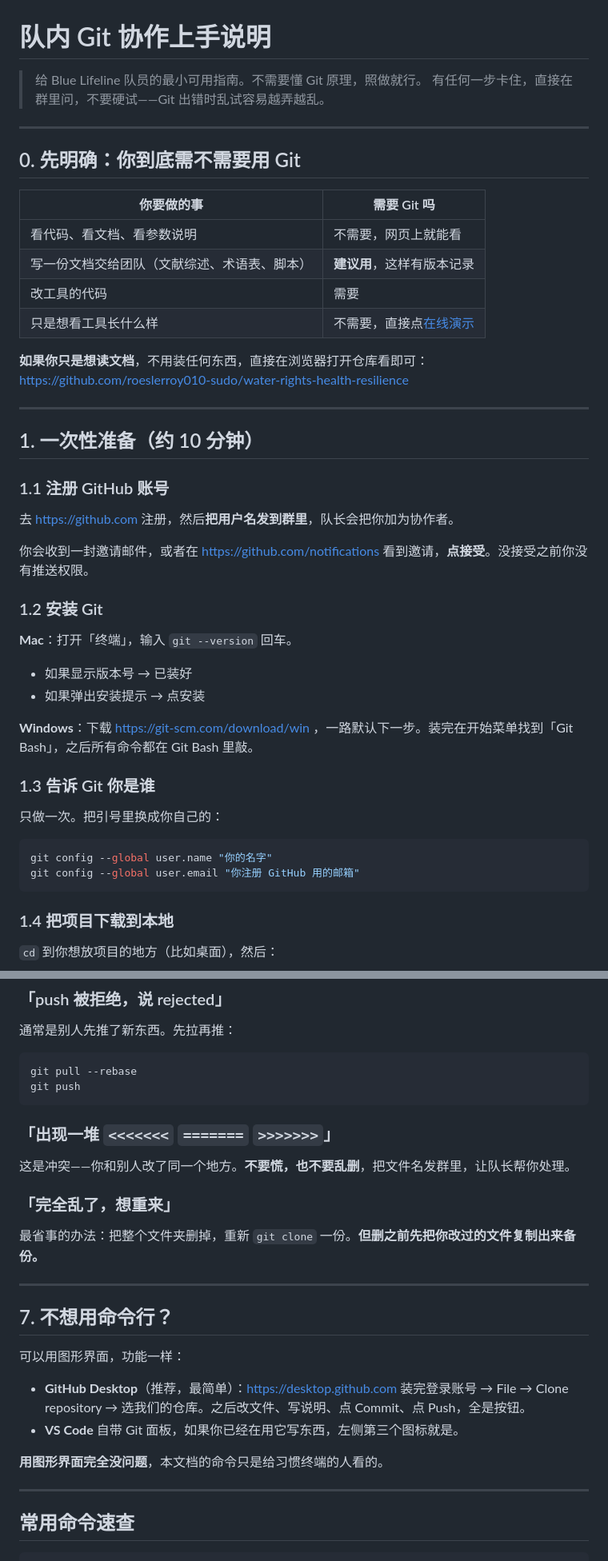
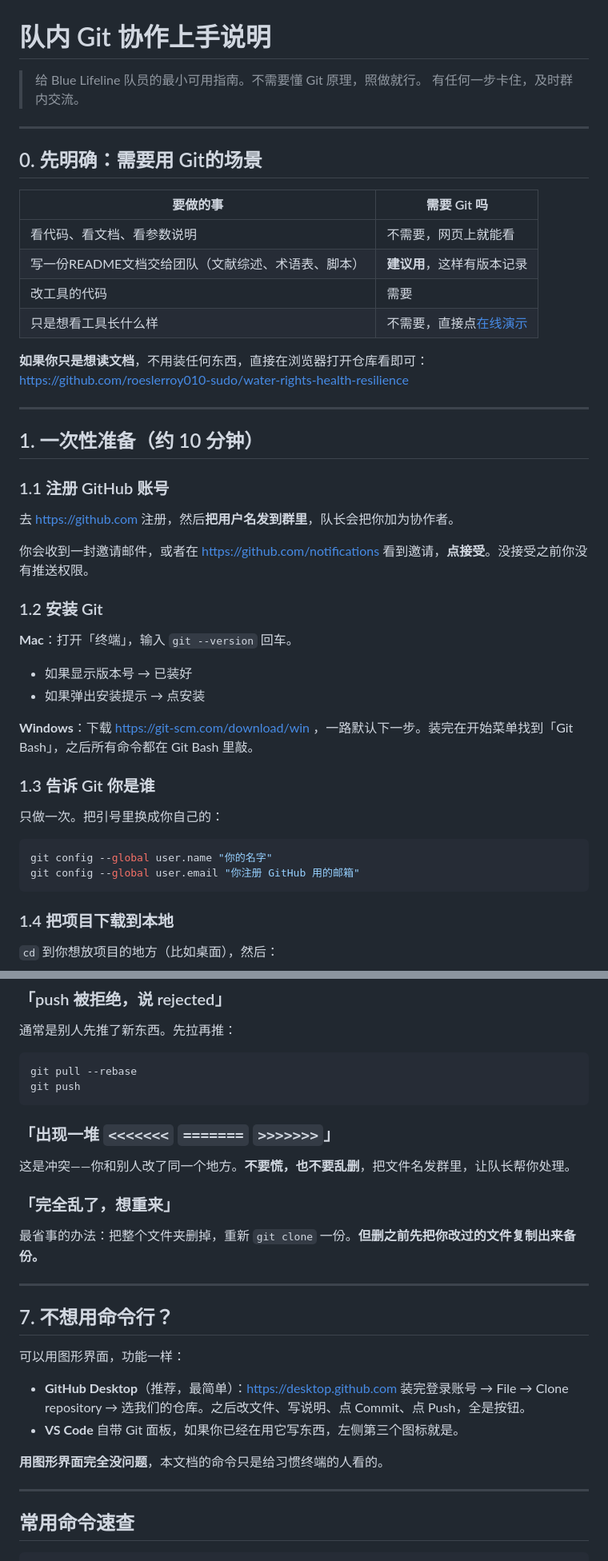
Before and after one commit to roeslerroy010-sudo/water-rights-health-resilience, a Markdown page: research/docs/git-collaboration-guide.md, 2 parts joined by grey strips. Shown at 80% size. Drawn GitHub-style.

Commit message:
更新队内 Git 协作指南，优化内容结构与可读性。调整了关于使用 Git 的场景说明，增加了表格形式的需求分析，明确了各自文件的分工与存放位置，并补充了 GitHub 相关链接。修正了部分语句以提高文档的清晰度和易用性。

````diff
--- a/research/docs/git-collaboration-guide.md
+++ b/research/docs/git-collaboration-guide.md
@@ -1,21 +1,22 @@
 # 队内 Git 协作上手说明
 
-> 给 Blue Lifeline 队员的最小可用指南。不需要懂 Git 原理，照做就行。
-> 有任何一步卡住，直接在群里问，不要硬试——Git 出错时乱试容易越弄越乱。
+> 给 Blue Lifeline 队员的最小可用指南。不需要懂 Git 原理，照做就行。 有任何一步卡住，及时群内交流。
 
 ---
 
-## 0. 先明确：你到底需不需要用 Git
+## 0. 先明确：需要用 Git的场景
 
-| 你要做的事 | 需要 Git 吗 |
-|---|---|
-| 看代码、看文档、看参数说明 | 不需要，网页上就能看 |
-| 写一份文档交给团队（文献综述、术语表、脚本） | **建议用**，这样有版本记录 |
-| 改工具的代码 | 需要 |
-| 只是想看工具长什么样 | 不需要，直接点[在线演示](https://roeslerroy010-sudo.github.io/water-rights-health-resilience/research/) |
+
+| 要做的事                         | 需要 Git 吗                                                                                     |
+| ---------------------------- | -------------------------------------------------------------------------------------------- |
+| 看代码、看文档、看参数说明                | 不需要，网页上就能看                                                                                   |
+| 写一份README文档交给团队（文献综述、术语表、脚本） | **建议用**，这样有版本记录                                                                              |
+| 改工具的代码                       | 需要                                                                                           |
+| 只是想看工具长什么样                   | 不需要，直接点[在线演示](https://roeslerroy010-sudo.github.io/water-rights-health-resilience/research/) |
+
 
 **如果你只是想读文档**，不用装任何东西，直接在浏览器打开仓库看即可：
-https://github.com/roeslerroy010-sudo/water-rights-health-resilience
+[https://github.com/roeslerroy010-sudo/water-rights-health-resilience](https://github.com/roeslerroy010-sudo/water-rights-health-resilience)
 
 ---
 
@@ -23,17 +24,18 @@ https://github.com/roeslerroy010-sudo/water-rights-health-resilience
 
 ### 1.1 注册 GitHub 账号
 
-去 https://github.com 注册，然后**把用户名发到群里**，队长会把你加为协作者。
+去 [https://github.com](https://github.com) 注册，然后**把用户名发到群里**，队长会把你加为协作者。
 
-你会收到一封邀请邮件，或者在 https://github.com/notifications 看到邀请，**点接受**。没接受之前你没有推送权限。
+你会收到一封邀请邮件，或者在 [https://github.com/notifications](https://github.com/notifications) 看到邀请，**点接受**。没接受之前你没有推送权限。
 
 ### 1.2 安装 Git
 
 **Mac**：打开「终端」，输入 `git --version` 回车。
+
 - 如果显示版本号 → 已装好
 - 如果弹出安装提示 → 点安装
 
-**Windows**：下载 https://git-scm.com/download/win ，一路默认下一步。装完在开始菜单找到「Git Bash」，之后所有命令都在 Git Bash 里敲。
+**Windows**：下载 [https://git-scm.com/download/win](https://git-scm.com/download/win) ，一路默认下一步。装完在开始菜单找到「Git Bash」，之后所有命令都在 Git Bash 里敲。
 
 ### 1.3 告诉 Git 你是谁
 
@@ -43,6 +45,8 @@ https://github.com/roeslerroy010-sudo/water-rights-health-resilience
 git config --global user.name "你的名字"
 git config --global user.email "你注册 GitHub 用的邮箱"
 ```
+
+
 
 ### 1.4 把项目下载到本地
 
@@ -177,6 +199,8 @@ git pull --rebase
 git push
 ```
 
+
+
 ### 「出现一堆 `<<<<<<<` `=======` `>>>>>>>`」
 
 这是冲突——你和别人改了同一个地方。**不要慌，也不要乱删**，把文件名发群里，让队长帮你处理。
@@ -187,17 +211,21 @@ git push
 
 ---
 
+
+
 ## 7. 不想用命令行？
 
 可以用图形界面，功能一样：
 
-- **GitHub Desktop**（推荐，最简单）：https://desktop.github.com
-  装完登录账号 → File → Clone repository → 选我们的仓库。之后改文件、写说明、点 Commit、点 Push，全是按钮。
+- **GitHub Desktop**（推荐，最简单）：[https://desktop.github.com](https://desktop.github.com)
+装完登录账号 → File → Clone repository → 选我们的仓库。之后改文件、写说明、点 Commit、点 Push，全是按钮。
 - **VS Code** 自带 Git 面板，如果你已经在用它写东西，左侧第三个图标就是。
 
 **用图形界面完全没问题**，本文档的命令只是给习惯终端的人看的。
 
 ---
+
+
 
 ## 常用命令速查
 
````
Also changed, not shown: other parts of research/docs/git-collaboration-guide.md (+30 -12 lines).
